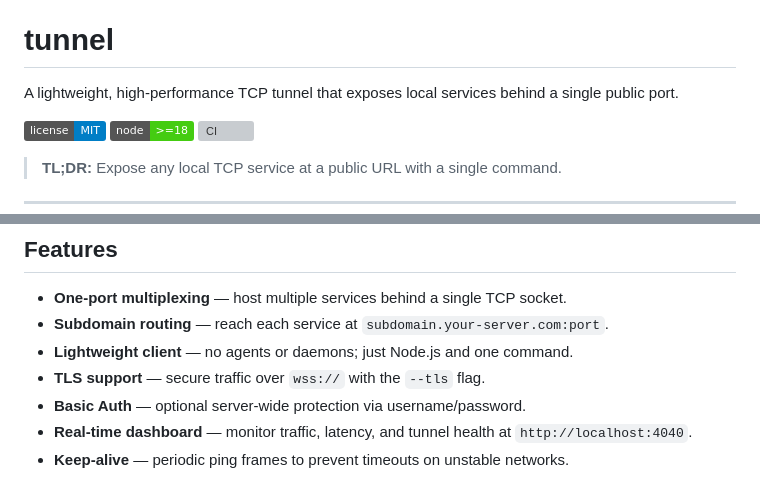
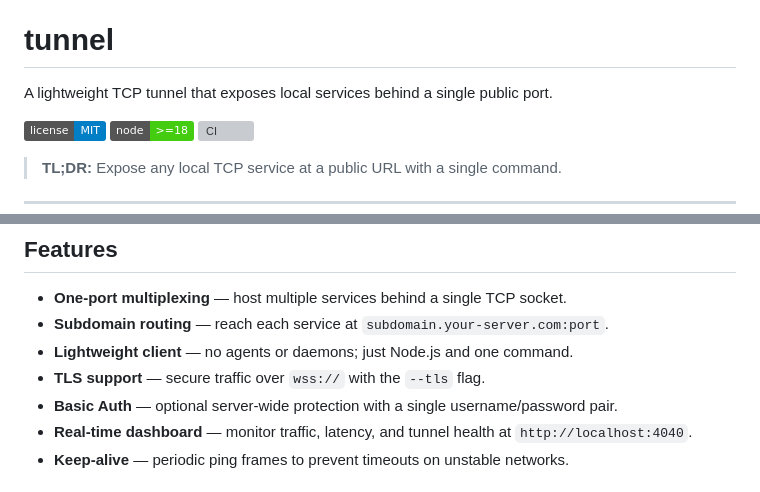
Before and after one commit to shubhyagami/tunnel, a Markdown page: README.md, 2 parts joined by grey strips. Drawn GitHub-style; badges without logos; grey boxes are pictures that could not be loaded.

```diff
--- a/README.md
+++ b/README.md
@@ -3,6 +1,6 @@
 # tunnel
 
-A lightweight, high-performance TCP tunnel that exposes local services behind a single public port.
+A lightweight TCP tunnel that exposes local services behind a single public port.
 
 [![MIT License](https://img.shields.io/badge/license-MIT-blue.svg)](./LICENSE)
 [![Node.js ≥18](https://img.shields.io/badge/node-%3E%3D18-brightgreen.svg)](https://nodejs.org)
@@ -28,7 +26,7 @@ local service ──▶ client ──▶ server (:8080) ──▶ subdomain.your
 - **Subdomain routing** — reach each service at `subdomain.your-server.com:port`.
 - **Lightweight client** — no agents or daemons; just Node.js and one command.
 - **TLS support** — secure traffic over `wss://` with the `--tls` flag.
-- **Basic Auth** — optional server-wide protection via username/password.
+- **Basic Auth** — optional server-wide protection with a single username/password pair.
 - **Real-time dashboard** — monitor traffic, latency, and tunnel health at `http://localhost:4040`.
 - **Keep-alive** — periodic ping frames to prevent timeouts on unstable networks.
 
```
Also changed, not shown: other parts of README.md (+16 -13 lines).
